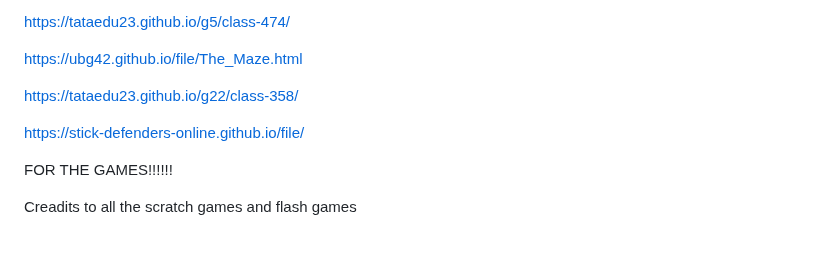
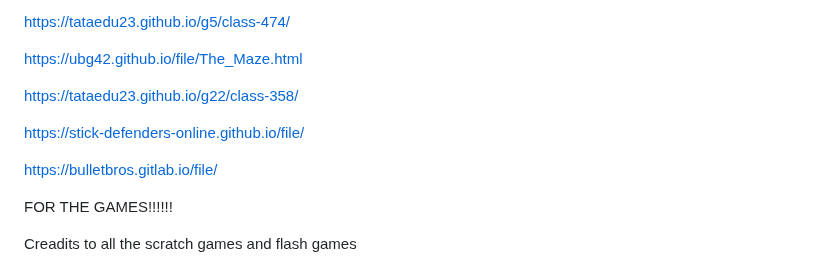
Before and after one commit to ubg42/ubg42.github.io, a Markdown page: README.md, the part around the change. GitHub-like rendering; blank space fills up the shorter version.

Commit message:
Add new link to Bullet Bros in README

```diff
--- a/README.md
+++ b/README.md
@@ -406,6 +406,8 @@ https://tataedu23.github.io/g22/class-358/
 
 https://stick-defenders-online.github.io/file/
 
+https://bulletbros.gitlab.io/file/
+
 FOR THE GAMES!!!!!!
 
 Creadits to all the scratch games and flash games
```
